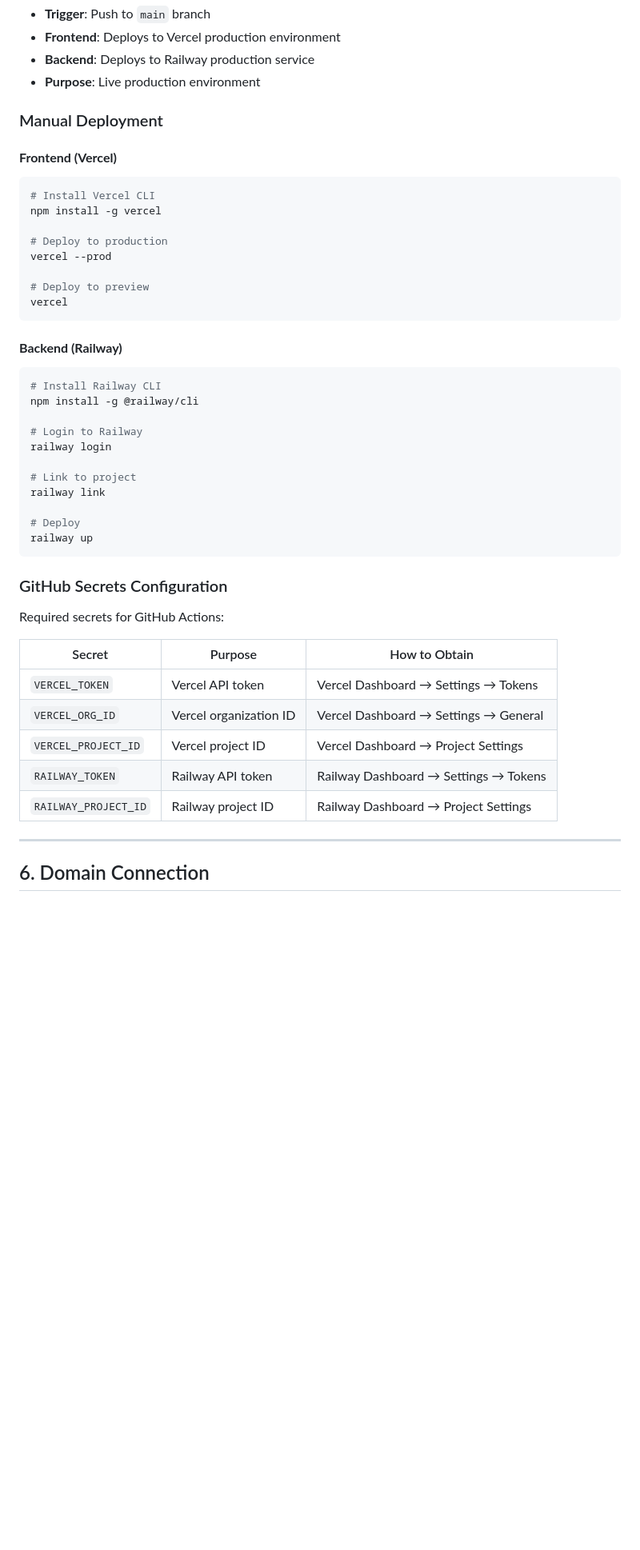
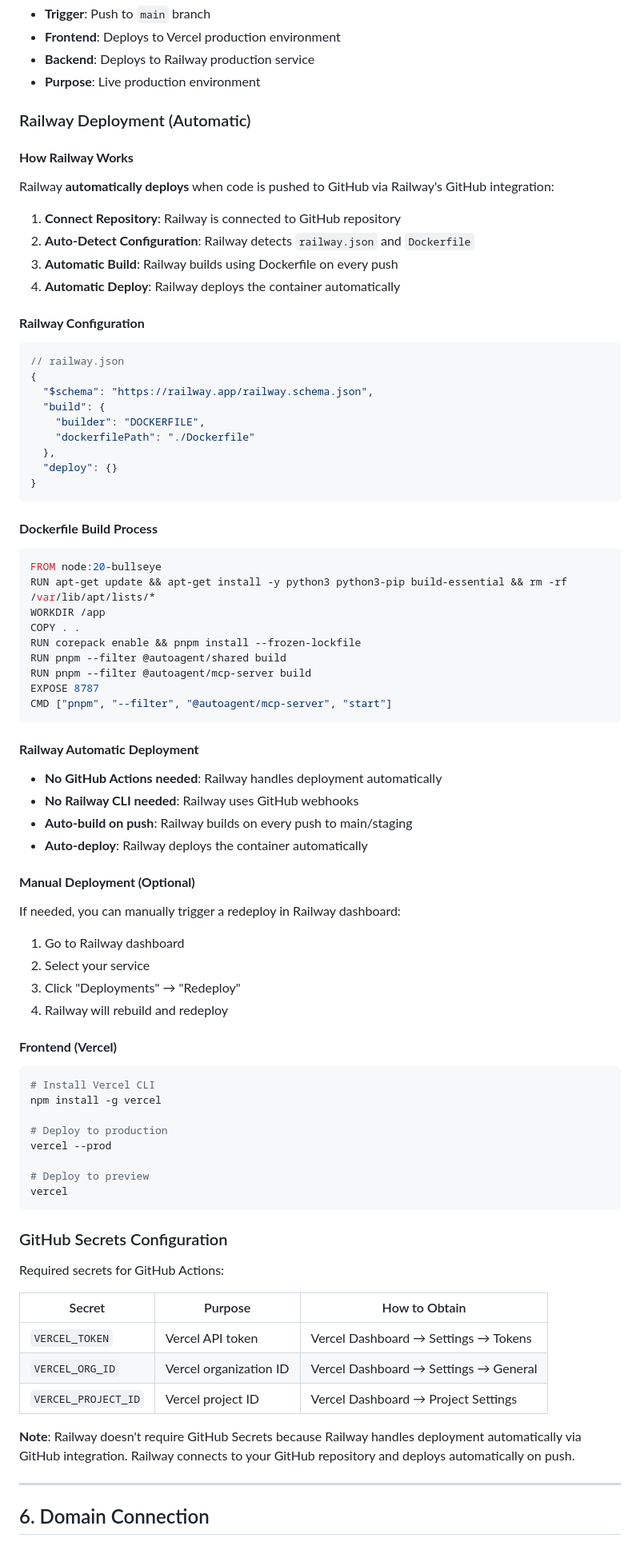
Before and after one commit to wilsonpartyof5/autoagent, a Markdown page: docs/deployment/autoagent-deployment-plan.md, the part around one of its changes. Shown at 80% size. Drawn GitHub-style; blank space fills up the shorter version.

Commit message:
Align deployment plan with actual Railway setup
- Update Railway deployment section to reflect automatic GitHub integration
- Remove Railway CLI from GitHub Actions workflow (Railway handles deployment automatically)
- Add Railway configuration details (railway.json + Dockerfile)
- Clarify that Railway auto-deploys on push via GitHub webhooks
- Remove Railway secrets from GitHub Secrets (not needed for auto-deployment)
- Add note about Railway's automatic deployment process

This aligns the deployment plan with the actual Railway setup where:
- Railway connects to GitHub repository
- Railway auto-detects railway.json and Dockerfile
- Railway builds and deploys automatically on push
- No GitHub Actions or Railway CLI needed

````diff
--- a/docs/deployment/autoagent-deployment-plan.md
+++ b/docs/deployment/autoagent-deployment-plan.md
@@ -352,7 +357,54 @@ jobs:
 - **Backend**: Deploys to Railway production service
 - **Purpose**: Live production environment
 
-### Manual Deployment
+### Railway Deployment (Automatic)
+
+#### **How Railway Works**
+Railway **automatically deploys** when code is pushed to GitHub via Railway's GitHub integration:
+
+1. **Connect Repository**: Railway is connected to GitHub repository
+2. **Auto-Detect Configuration**: Railway detects `railway.json` and `Dockerfile`
+3. **Automatic Build**: Railway builds using Dockerfile on every push
+4. **Automatic Deploy**: Railway deploys the container automatically
+
+#### **Railway Configuration**
+```json
+// railway.json
+{
+  "$schema": "https://railway.app/railway.schema.json",
+  "build": {
+    "builder": "DOCKERFILE",
+    "dockerfilePath": "./Dockerfile"
+  },
+  "deploy": {}
+}
+```
+
+#### **Dockerfile Build Process**
+```dockerfile
+FROM node:20-bullseye
+RUN apt-get update && apt-get install -y python3 python3-pip build-essential && rm -rf /var/lib/apt/lists/*
+WORKDIR /app
+COPY . .
+RUN corepack enable && pnpm install --frozen-lockfile
+RUN pnpm --filter @autoagent/shared build
+RUN pnpm --filter @autoagent/mcp-server build
+EXPOSE 8787
+CMD ["pnpm", "--filter", "@autoagent/mcp-server", "start"]
+```
+
+#### **Railway Automatic Deployment**
+- **No GitHub Actions needed**: Railway handles deployment automatically
+- **No Railway CLI needed**: Railway uses GitHub webhooks
+- **Auto-build on push**: Railway builds on every push to main/staging
+- **Auto-deploy**: Railway deploys the container automatically
+
+#### **Manual Deployment (Optional)**
+If needed, you can manually trigger a redeploy in Railway dashboard:
+1. Go to Railway dashboard
+2. Select your service
+3. Click "Deployments" → "Redeploy"
+4. Railway will rebuild and redeploy
 
 #### **Frontend (Vercel)**
 ```bash
@@ -366,21 +418,6 @@ vercel --prod
 vercel
 ```
 
-#### **Backend (Railway)**
-```bash
-# Install Railway CLI
-npm install -g @railway/cli
-
-# Login to Railway
-railway login
-
-# Link to project
-railway link
-
-# Deploy
-railway up
-```
-
 ### GitHub Secrets Configuration
 
 Required secrets for GitHub Actions:
@@ -390,8 +427,8 @@ Required secrets for GitHub Actions:
 | `VERCEL_TOKEN` | Vercel API token | Vercel Dashboard → Settings → Tokens |
 | `VERCEL_ORG_ID` | Vercel organization ID | Vercel Dashboard → Settings → General |
 | `VERCEL_PROJECT_ID` | Vercel project ID | Vercel Dashboard → Project Settings |
-| `RAILWAY_TOKEN` | Railway API token | Railway Dashboard → Settings → Tokens |
-| `RAILWAY_PROJECT_ID` | Railway project ID | Railway Dashboard → Project Settings |
+
+**Note**: Railway doesn't require GitHub Secrets because Railway handles deployment automatically via GitHub integration. Railway connects to your GitHub repository and deploys automatically on push.
 
 ---
 
````
Also changed, not shown: other parts of docs/deployment/autoagent-deployment-plan.md (+14 -9 lines).
